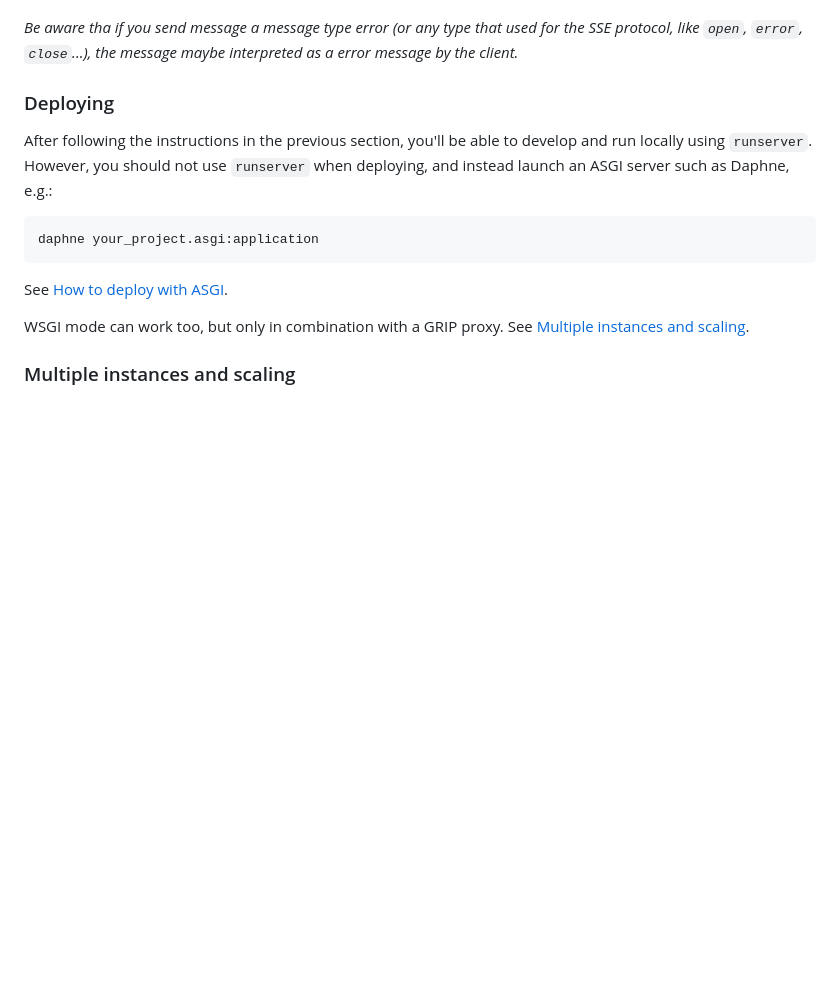
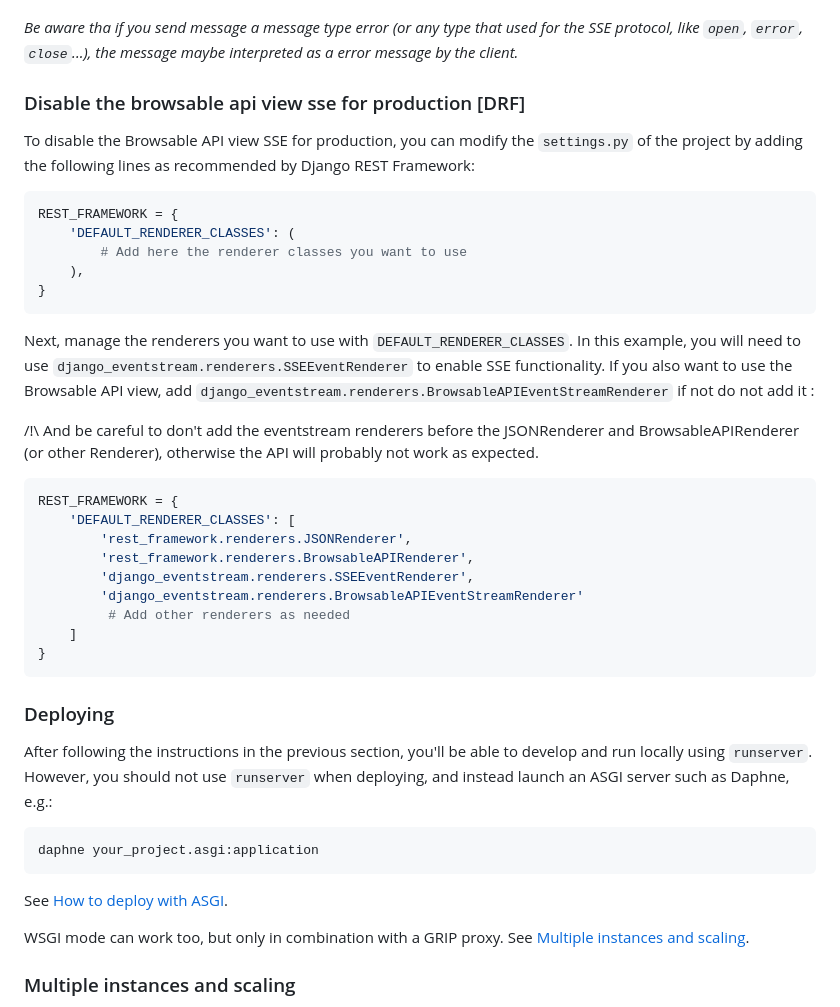
Before and after one commit to fanout/django-eventstream, a Markdown page: README.md, the part around the change. Rendered like a GitHub page; blank space fills up the shorter version.

Commit message:
Adding information about disable browsable api view

````diff
--- a/README.md
+++ b/README.md
@@ -136,6 +136,33 @@ The first argument is the channel to send on, the second is the event type, and
 *Note: In a basic setup, `send_event` must be called from within the server process (e.g. called from a view). It won't work if called from a separate process, such as from the shell or a management command, you could use Redis or another message queue to communicate between processes and after send your event.*
 
 *Be aware tha if you send message a message type error (or any type that used for the SSE protocol, like `open`, `error`, `close`...), the message maybe interpreted as a error message by the client.*
+
+### Disable the browsable api view sse for production [DRF]
+
+To disable the Browsable API view SSE for production, you can modify the `settings.py` of the project by adding the following lines as recommended by Django REST Framework:
+
+```python
+REST_FRAMEWORK = {
+    'DEFAULT_RENDERER_CLASSES': (
+        # Add here the renderer classes you want to use
+    ),
+}
+```
+
+Next, manage the renderers you want to use with `DEFAULT_RENDERER_CLASSES`. In this example, you will need to use `django_eventstream.renderers.SSEEventRenderer` to enable SSE functionality. If you also want to use the Browsable API view, add `django_eventstream.renderers.BrowsableAPIEventStreamRenderer` if not do not add it :
+
+/!\ And be careful to don't add the eventstream renderers before the JSONRenderer and BrowsableAPIRenderer (or other Renderer), otherwise the API will probably not work as expected.
+```python
+REST_FRAMEWORK = {
+    'DEFAULT_RENDERER_CLASSES': [
+        'rest_framework.renderers.JSONRenderer',
+        'rest_framework.renderers.BrowsableAPIRenderer',
+        'django_eventstream.renderers.SSEEventRenderer',
+        'django_eventstream.renderers.BrowsableAPIEventStreamRenderer'
+         # Add other renderers as needed
+    ]
+}
+```
 
 ### Deploying
 
````
